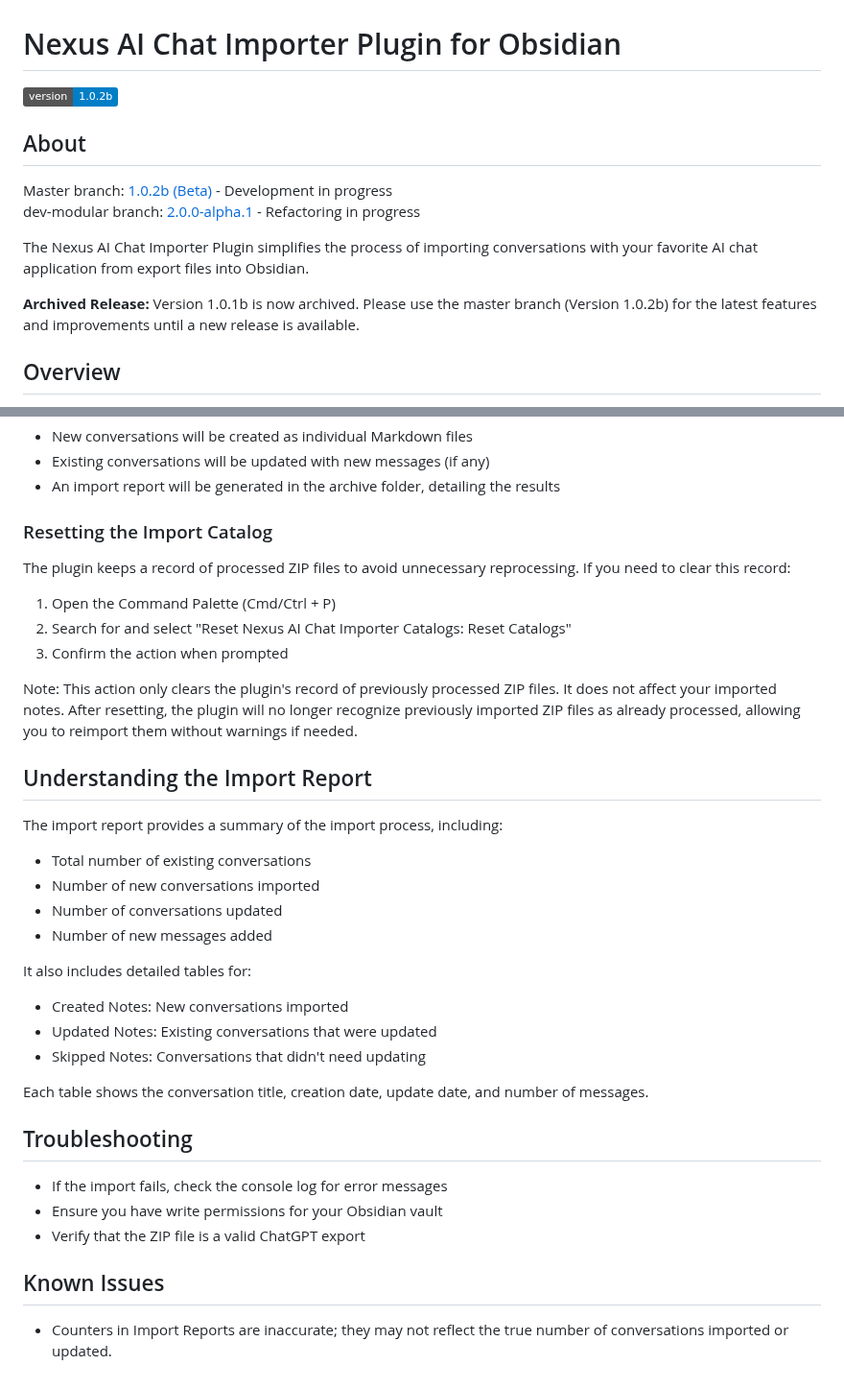
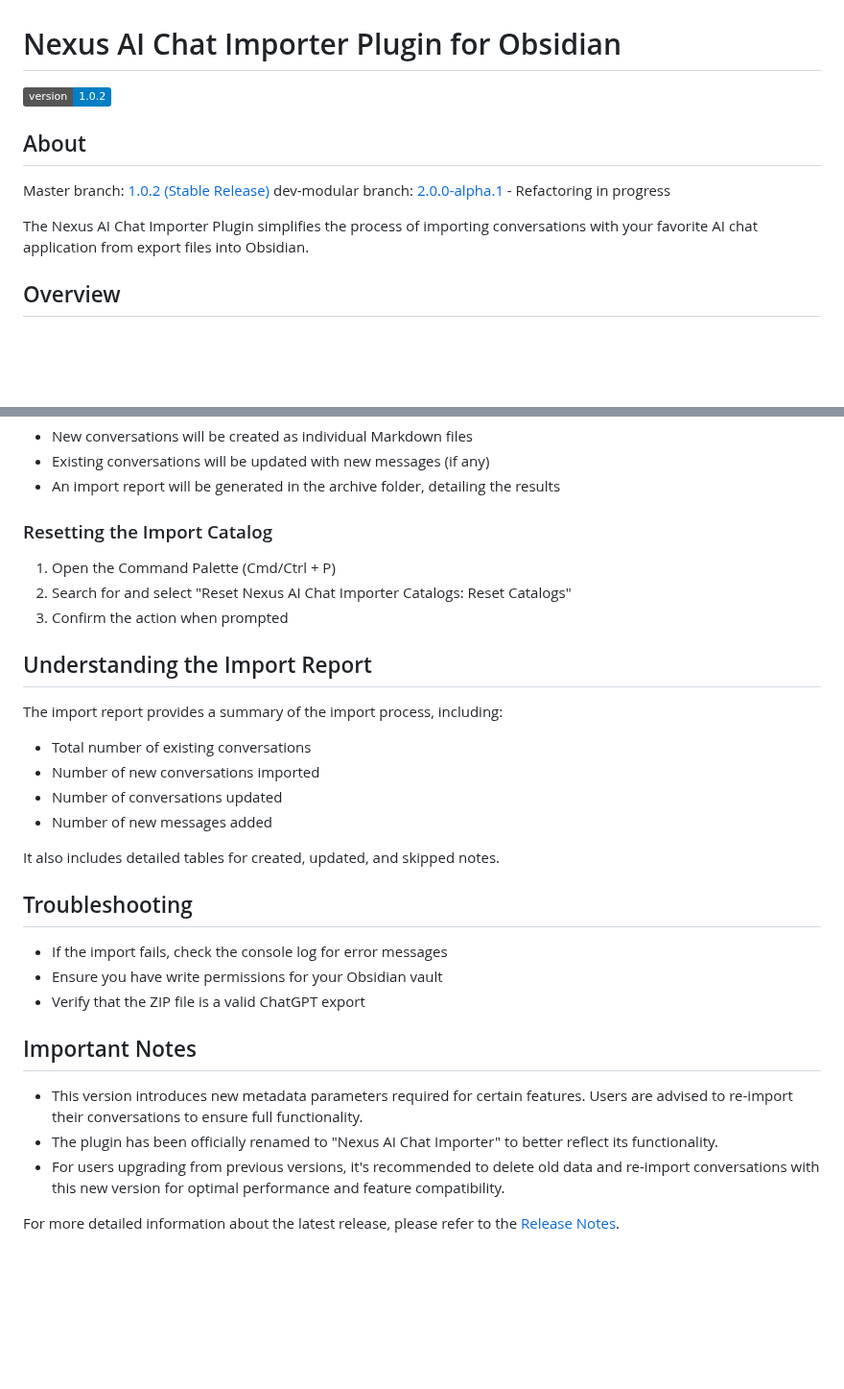
Before and after one commit to Superkikim/nexus-ai-chat-importer, a Markdown page: README.md, 2 parts joined by grey strips. Shown at 96% size. Rendered like a GitHub page; badges without logos; blank space fills up the shorter version.

Commit message:
Updated documentation and created release notes for v1.0.2 release

```diff
--- a/README.md
+++ b/README.md
@@ -1,15 +1,13 @@
 # Nexus AI Chat Importer Plugin for Obsidian
 
-![Version](https://img.shields.io/badge/version-1.0.2b-blue)
+![Version](https://img.shields.io/badge/version-1.0.2-blue)
 
 ## About
 
-Master branch: [1.0.2b (Beta)](https://github.com/Superkikim/nexus-ai-chat-importer/tree/master) - Development in progress
+Master branch: [1.0.2 (Stable Release)](https://github.com/Superkikim/nexus-ai-chat-importer/tree/master)
 dev-modular branch: [2.0.0-alpha.1](https://github.com/Superkikim/nexus-ai-chat-importer/tree/dev-modular) - Refactoring in progress
 
 The Nexus AI Chat Importer Plugin simplifies the process of importing conversations with your favorite AI chat application from export files into Obsidian.
-
-**Archived Release:** Version 1.0.1b is now archived. Please use the master branch (Version 1.0.2b) for the latest features and improvements until a new release is available.
 
 ## Overview
 
@@ -80,13 +71,9 @@ From version 1.0.1b to 1.0.2b, new parameters (metadata) have been added and are
 
 ### Resetting the Import Catalog
 
-The plugin keeps a record of processed ZIP files to avoid unnecessary reprocessing. If you need to clear this record:
-
 1. Open the Command Palette (Cmd/Ctrl + P)
 2. Search for and select "Reset Nexus AI Chat Importer Catalogs: Reset Catalogs"
 3. Confirm the action when prompted
-
-Note: This action only clears the plugin's record of previously processed ZIP files. It does not affect your imported notes. After resetting, the plugin will no longer recognize previously imported ZIP files as already processed, allowing you to reimport them without warnings if needed.
 
 ## Understanding the Import Report
 
@@ -97,13 +84,7 @@ The import report provides a summary of the import process, including:
 - Number of conversations updated
 - Number of new messages added
 
-It also includes detailed tables for:
-
-- Created Notes: New conversations imported
-- Updated Notes: Existing conversations that were updated
-- Skipped Notes: Conversations that didn't need updating
-
-Each table shows the conversation title, creation date, update date, and number of messages.
+It also includes detailed tables for created, updated, and skipped notes.
 
 ## Troubleshooting
 
@@ -111,6 +92,10 @@ Each table shows the conversation title, creation date, update date, and number
 - Ensure you have write permissions for your Obsidian vault
 - Verify that the ZIP file is a valid ChatGPT export
 
-## Known Issues
+## Important Notes
 
-- Counters in Import Reports are inaccurate; they may not reflect the true number of conversations imported or updated.
+- This version introduces new metadata parameters required for certain features. Users are advised to re-import their conversations to ensure full functionality.
+- The plugin has been officially renamed to "Nexus AI Chat Importer" to better reflect its functionality.
+- For users upgrading from previous versions, it's recommended to delete old data and re-import conversations with this new version for optimal performance and feature compatibility.
+
+For more detailed information about the latest release, please refer to the [Release Notes](https://github.com/Superkikim/nexus-ai-chat-importer/blob/v1.0.2/v1.0.2_RELEASE_NOTES.md).
```
Also changed, not shown: other parts of README.md (+4 -11 lines), v1.0.2_RELEASE_NOTES.md (added, +47 -0 lines).
